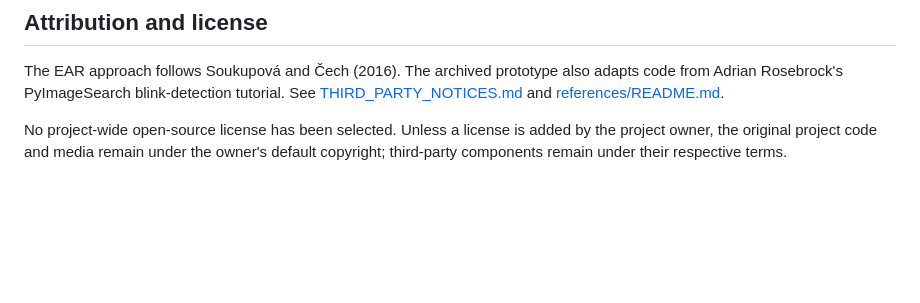
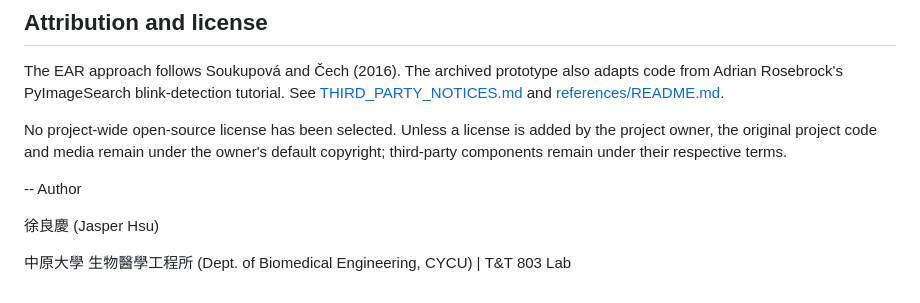
Before and after one commit to s960137/intelligent-eye-care, a Markdown page: README.md, the part around the change. GitHub-like rendering; blank space fills up the shorter version.

```diff
--- a/README.md
+++ b/README.md
@@ -156,3 +156,9 @@ The presentation reports a strabismus-recognition accuracy of 96.34% and notes r
 The EAR approach follows Soukupová and Čech (2016). The archived prototype also adapts code from Adrian Rosebrock's PyImageSearch blink-detection tutorial. See [THIRD_PARTY_NOTICES.md](THIRD_PARTY_NOTICES.md) and [references/README.md](references/README.md).
 
 No project-wide open-source license has been selected. Unless a license is added by the project owner, the original project code and media remain under the owner's default copyright; third-party components remain under their respective terms.
+
+-- Author
+
+徐良慶 (Jasper Hsu)
+
+中原大學 生物醫學工程所 (Dept. of Biomedical Engineering, CYCU) | T&T 803 Lab
```
